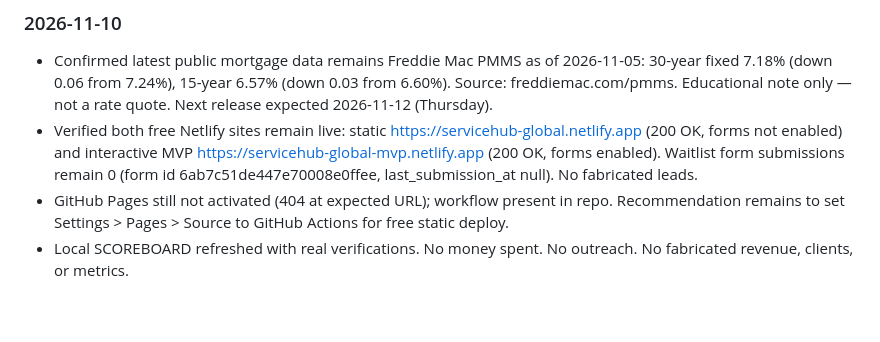
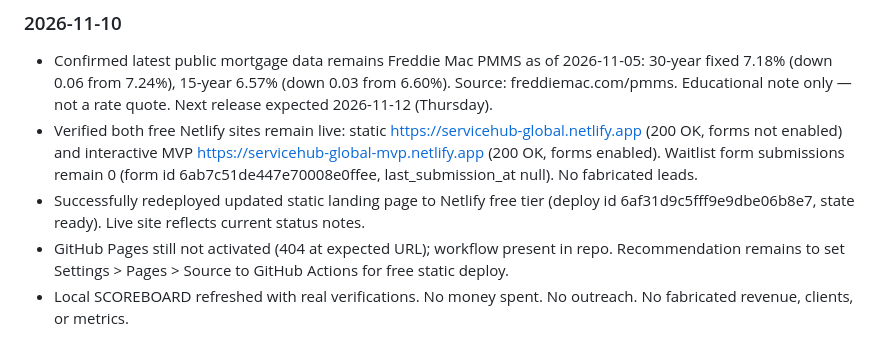
Before and after one commit to jasonjames454015-cmd/servicehub-global, a Markdown page: SCOREBOARD.md, the part around the change. Rendered like a GitHub page; blank space fills up the shorter version.

Commit message:
SCOREBOARD: note successful free Netlify redeploy of updated static site (ready). Forms still 0. -- progress only.

```diff
--- a/SCOREBOARD.md
+++ b/SCOREBOARD.md
@@ -11,6 +11,7 @@ ServiceHub Global is a $0-cost static platform for connecting service providers
 ### 2026-11-10
 - Confirmed latest public mortgage data remains Freddie Mac PMMS as of 2026-11-05: 30-year fixed 7.18% (down 0.06 from 7.24%), 15-year 6.57% (down 0.03 from 6.60%). Source: freddiemac.com/pmms. Educational note only — not a rate quote. Next release expected 2026-11-12 (Thursday).
 - Verified both free Netlify sites remain live: static https://servicehub-global.netlify.app (200 OK, forms not enabled) and interactive MVP https://servicehub-global-mvp.netlify.app (200 OK, forms enabled). Waitlist form submissions remain 0 (form id 6ab7c51de447e70008e0ffee, last_submission_at null). No fabricated leads.
+- Successfully redeployed updated static landing page to Netlify free tier (deploy id 6af31d9c5fff9e9dbe06b8e7, state ready). Live site reflects current status notes.
 - GitHub Pages still not activated (404 at expected URL); workflow present in repo. Recommendation remains to set Settings > Pages > Source to GitHub Actions for free static deploy.
 - Local SCOREBOARD refreshed with real verifications. No money spent. No outreach. No fabricated revenue, clients, or metrics.
 
```
